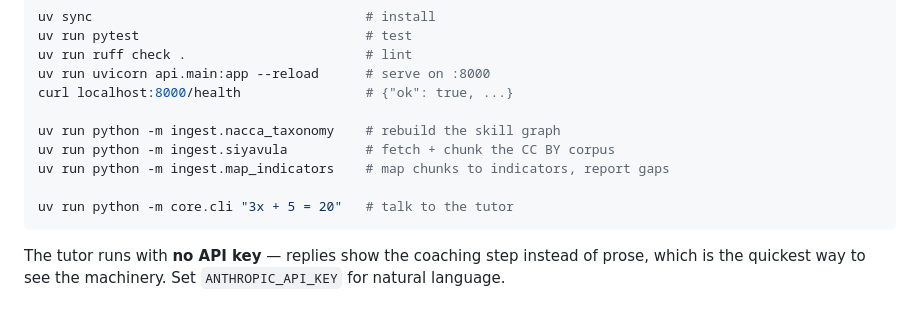
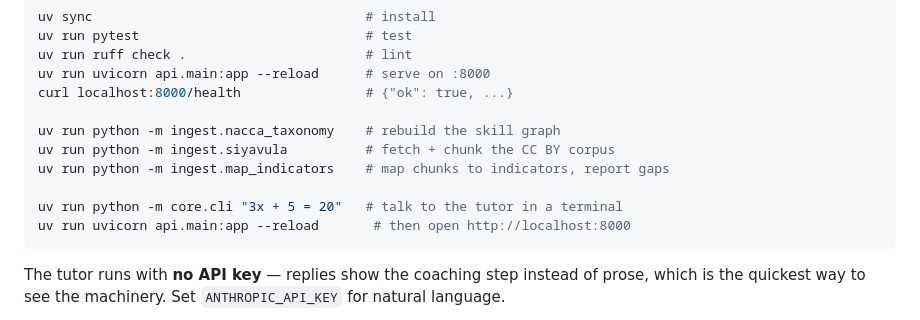
Before and after one commit to Angel-builds/edubot-africa, a Markdown page: README.md, the part around the change. Rendered like a GitHub page.

````diff
--- a/README.md
+++ b/README.md
@@ -58,7 +58,8 @@ uv run python -m ingest.nacca_taxonomy    # rebuild the skill graph
 uv run python -m ingest.siyavula          # fetch + chunk the CC BY corpus
 uv run python -m ingest.map_indicators    # map chunks to indicators, report gaps
 
-uv run python -m core.cli "3x + 5 = 20"   # talk to the tutor
+uv run python -m core.cli "3x + 5 = 20"   # talk to the tutor in a terminal
+uv run uvicorn api.main:app --reload       # then open http://localhost:8000
 ```
 
 The tutor runs with **no API key** — replies show the coaching step instead of
````
Also changed, not shown: docs/PRD.md (+20 -7 lines).
